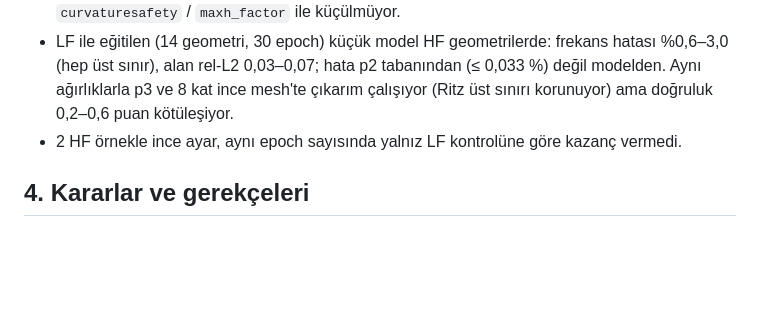
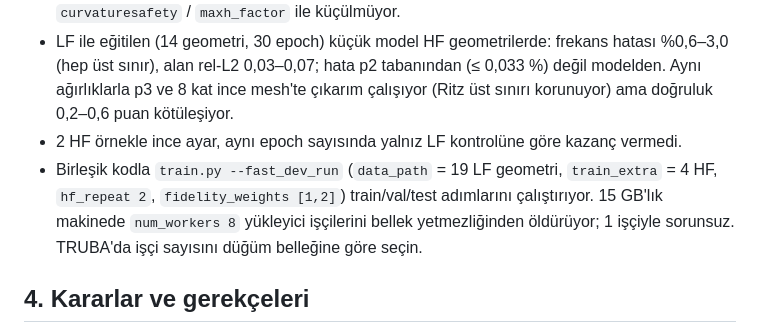
Before and after one commit to KorayGokceler/rf_cavity_neural_operator, a Markdown page: docs/31_SESSION_HANDOFF.md, the part around one of its changes. GitHub-like rendering; blank space fills up the shorter version.

Commit message:
docs/31: merged multi-fidelity smoke run and loader memory note
Co-Authored-By: Claude Opus 5.5 <noreply@anthropic.com>
Claude-Session: https://claude.ai/code/session_01PkxZEbcCBk88T8G3CdAubs

```diff
--- a/docs/31_SESSION_HANDOFF.md
+++ b/docs/31_SESSION_HANDOFF.md
@@ -355,6 +355,9 @@ ile; 1 mm kaydırmada), eski ve yeni dönüşümde aynı davranış: deformasyon
   sınır), alan rel-L2 0,03–0,07; hata p2 tabanından (≤ 0,033 %) değil modelden. Aynı ağırlıklarla p3 ve 8 kat ince
   mesh'te çıkarım çalışıyor (Ritz üst sınırı korunuyor) ama doğruluk 0,2–0,6 puan kötüleşiyor.
 - 2 HF örnekle ince ayar, aynı epoch sayısında yalnız LF kontrolüne göre kazanç vermedi.
+- Birleşik kodla `train.py --fast_dev_run` (`data_path` = 19 LF geometri, `train_extra` = 4 HF, `hf_repeat 2`,
+  `fidelity_weights [1,2]`) train/val/test adımlarını çalıştırıyor. 15 GB'lık makinede `num_workers 8` yükleyici
+  işçilerini bellek yetmezliğinden öldürüyor; 1 işçiyle sorunsuz. TRUBA'da işçi sayısını düğüm belleğine göre seçin.
 
 ## 4. Kararlar ve gerekçeleri
 
```
Also changed, not shown: other parts of docs/31_SESSION_HANDOFF.md (+1 -1 lines).
